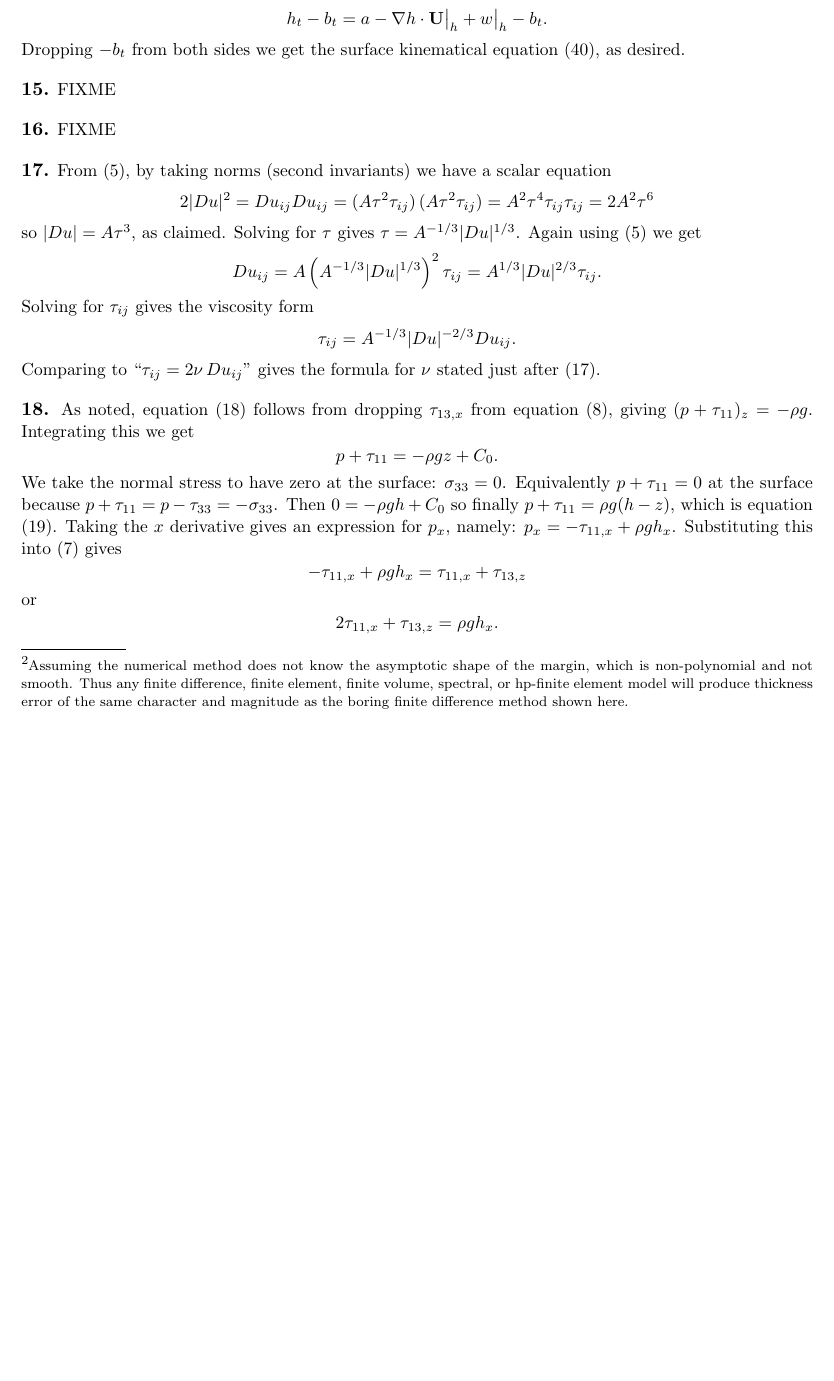
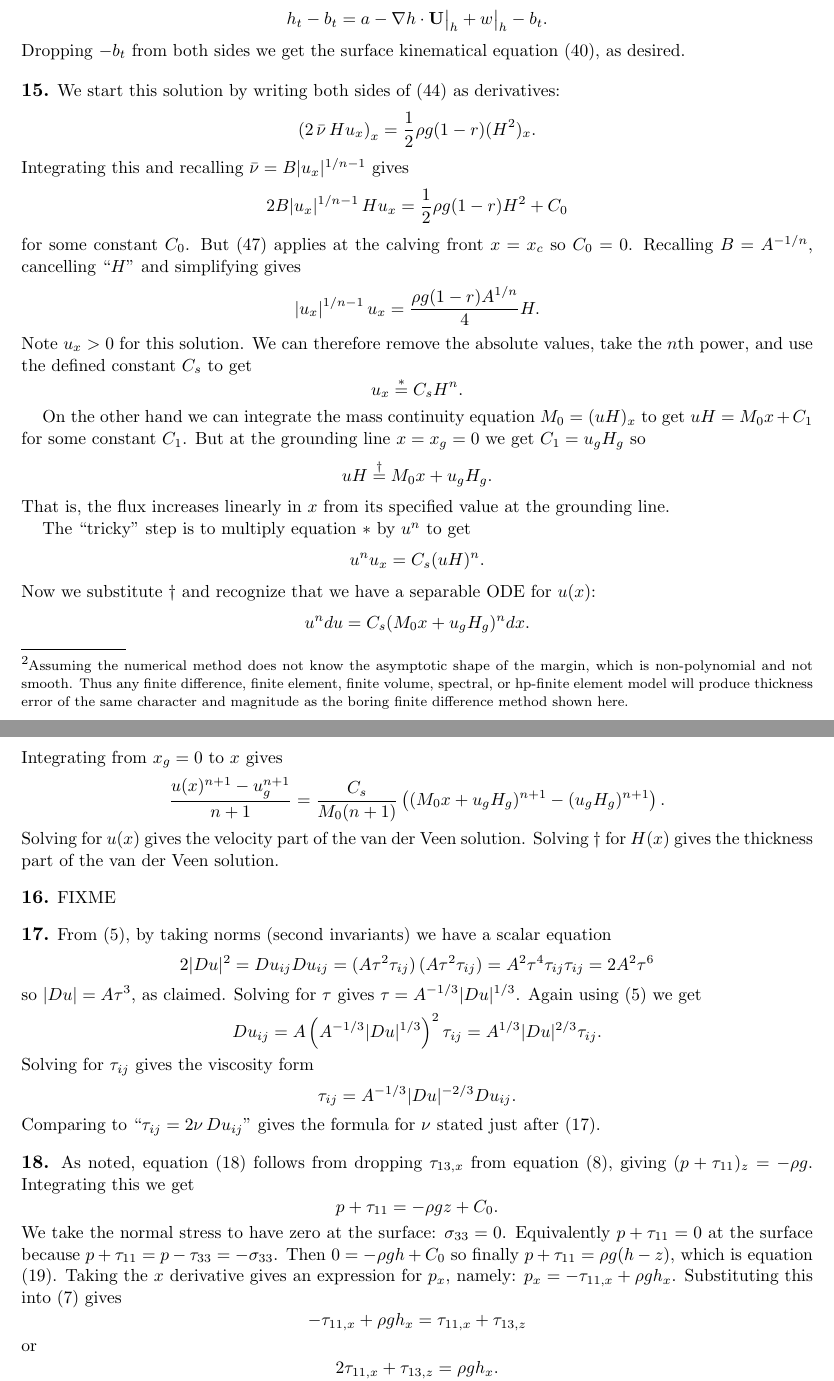
Before and after one commit to bueler/public-junk, a LaTeX paper (solns/southtirol.tex): part of page 4 of 5 before the commit and two parts of pages 4 and 5 of 5 after it, the two joined at a grey line, cut so that both start at the same text, the shorter picture padded with empty space. Compiled offline with pdfLaTeX.

Commit message:
solution to exercise 15

```diff
--- a/solns/southtirol.tex
+++ b/solns/southtirol.tex
@@ -183,7 +183,26 @@ We have used the mass continuity equation (25) and incompressibility (1).  Now u
   $$h_t - b_t = a - \grad h\cdot \mathbf{U}\big|_h + w\big|_h - b_t.$$
 Dropping $-b_t$ from both sides we get the surface kinematical equation (40), as desired.
 
-\prob{15}  FIXME
+\prob{15}  We start this solution by writing both sides of (44) as derivatives:
+    $$\left(2 \,\bar\nu\, H u_x\right)_x = \frac{1}{2} \rho g (1-r) (H^2)_x.$$
+Integrating this and recalling $\bar\nu = B |u_x|^{1/n - 1}$ gives
+    $$2 B |u_x|^{1/n - 1}\, H u_x = \frac{1}{2} \rho g (1-r) H^2 + C_0$$
+for some constant $C_0$.  But (47) applies at the calving front $x=x_c$ so $C_0=0$.  Recalling $B=A^{-1/n}$, cancelling ``$H$'' and simplifying gives
+    $$|u_x|^{1/n - 1}\, u_x = \frac{\rho g (1-r) A^{1/n}}{4} H.$$
+Note $u_x>0$ for this solution.  We can therefore remove the absolute values, take the $n$th power, and use the defined constant $C_s$ to get
+    $$u_x \stackrel{\ast}{=} C_s H^n.$$
+
+On the other hand we can integrate the mass continuity equation $M_0=(uH)_x$ to get $uH = M_0 x + C_1$ for some constant $C_1$.  But at the grounding line $x=x_g=0$ we get $C_1 = u_g H_g$ so
+    $$u H \stackrel{\dagger}{=} M_0 x + u_g H_g.$$
+That is, the flux increases linearly in $x$ from its specified value at the grounding line.
+
+The ``tricky'' step is to multiply equation $\ast$ by $u^n$ to get
+    $$u^n u_x = C_s (uH)^n.$$
+Now we substitute $\dagger$ and recognize that we have a separable ODE for $u(x)$:
+    $$u^n du = C_s (M_0 x + u_g H_g)^n dx.$$
+Integrating from $x_g=0$ to $x$ gives
+    $$\frac{u(x)^{n+1}-u_g^{n+1}}{n+1} = \frac{C_s}{M_0 (n+1)} \left((M_0 x + u_g H_g)^{n+1} - (u_g H_g)^{n+1}\right).$$
+Solving for $u(x)$ gives the velocity part of the van der Veen solution.  Solving $\dagger$ for $H(x)$ gives the thickness part of the van der Veen solution.
 
 \prob{16}  FIXME
 
```
